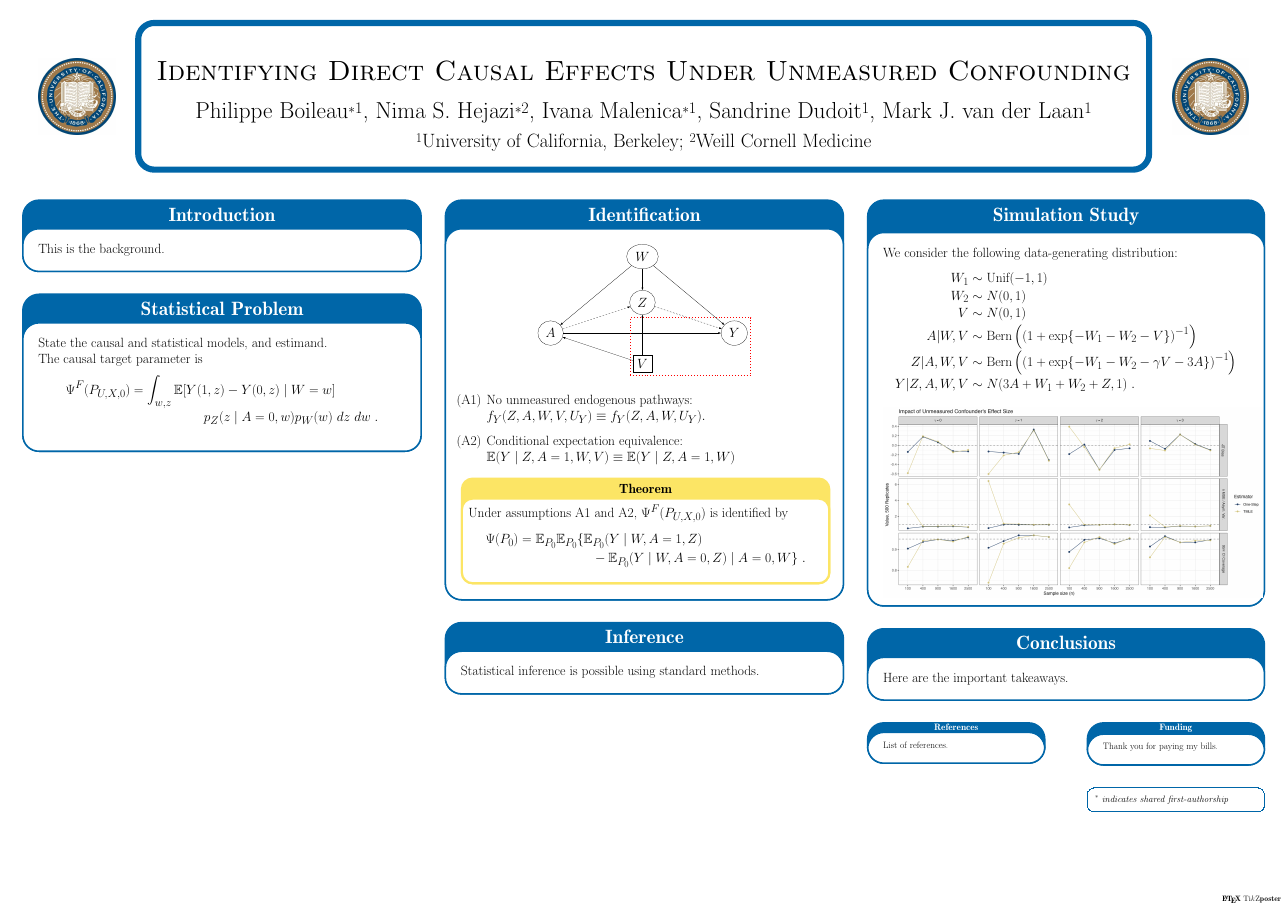
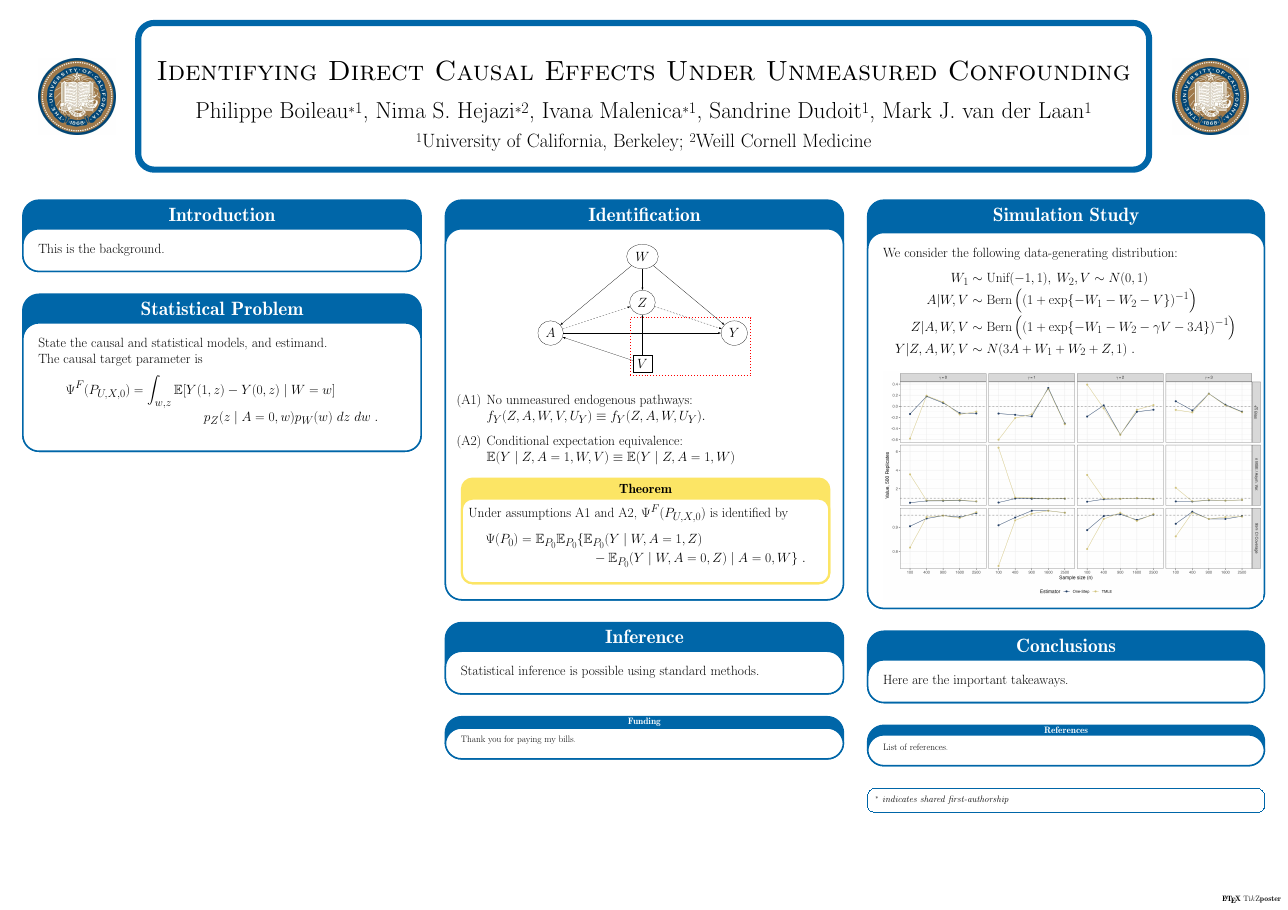
Before and after one commit to PhilBoileau/ACIC-2022_ndeconf-poster, a LaTeX poster (poster.tex): the whole page. Compiled offline with pdfLaTeX; a LaTeX package or settings file that is missing is left out.

Commit message:
updating simulation plot

```diff
--- a/poster.tex
+++ b/poster.tex
@@ -128,15 +128,19 @@
     Statistical inference is possible using standard methods.
   }
 
+  \mysmallblock{Funding}{
+    \vspace{-1em}
+    Thank you for paying my bills.
+    \vspace{-1em}
+  }
+
   \column{0.333}
 
   \myblock{Simulation Study}{
 
     We consider the following data-generating distribution:
     \begin{align*}\label{eq:nde-sim-dgp}
-      W_1 & \sim \text{Unif}(-1, 1) \\
-      W_2 & \sim N(0, 1) \\
-      V & \sim N(0, 1) \\
+      W_1 & \sim \text{Unif}(-1, 1), \: W_2, V \sim N(0, 1) \\
       A|W, V & \sim \text{Bern}
       \left(\left(1 + \exp\{-W_1-W_2-V\}\right)^{-1}\right) \\
       Z|A, W, V & \sim \text{Bern}
@@ -157,28 +161,18 @@
     Here are the important takeaways.
   }
 
-  \begin{subcolumns}
 
-    \subcolumn{0.5}
   \mysmallblock{References}{
     \vspace{-1em}
     List of references.
     \vspace{-1em}
   }
 
-    \subcolumn{0.5}
-    \mysmallblock{Funding}{
-      \vspace{-1em}
-      Thank you for paying my bills.
-      \vspace{-1em}
-    }
 
   \block[linewidth=0mm, bodyinnersep=5mm, roundedcorners=12]{}{
     {\small \textit{$^\ast$ indicates shared first-authorship}}
   }
 
-  \end{subcolumns}
-
 \end{columns}
 
 \end{document}
```
Also changed, not shown: figs/impact-unmeasured-conf-eff-size-sim.jpeg, poster.pdf. Lines whose indentation alone changed are shown as unchanged.
